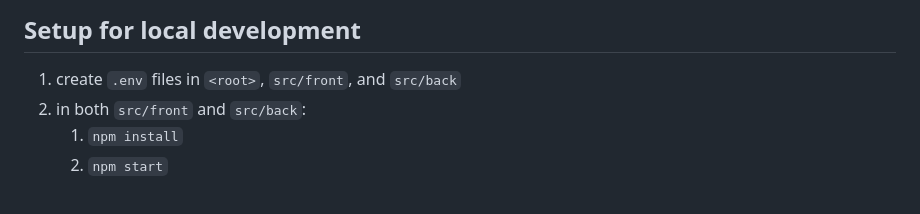
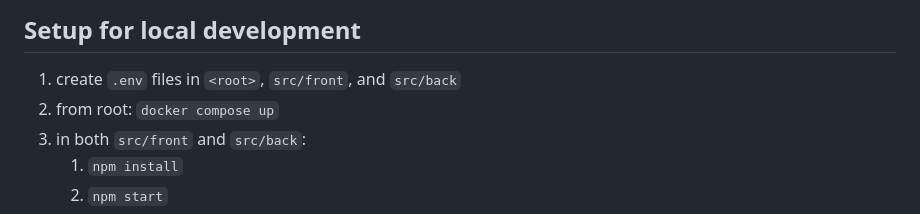
Before and after one commit to agrc/roadkill-mobile, a Markdown page: README.md, the part around the change. Rendered like a GitHub page.

Commit message:
docs: add local dev step

```diff
--- a/README.md
+++ b/README.md
@@ -5,6 +5,7 @@ A mobile application build for DWR & UDOT for users to submit reports about road
 ## Setup for local development
 
 1. create `.env` files in `<root>`, `src/front`, and `src/back`
+1. from root: `docker compose up`
 1. in both `src/front` and `src/back`:
    1. `npm install`
    1. `npm start`
```
